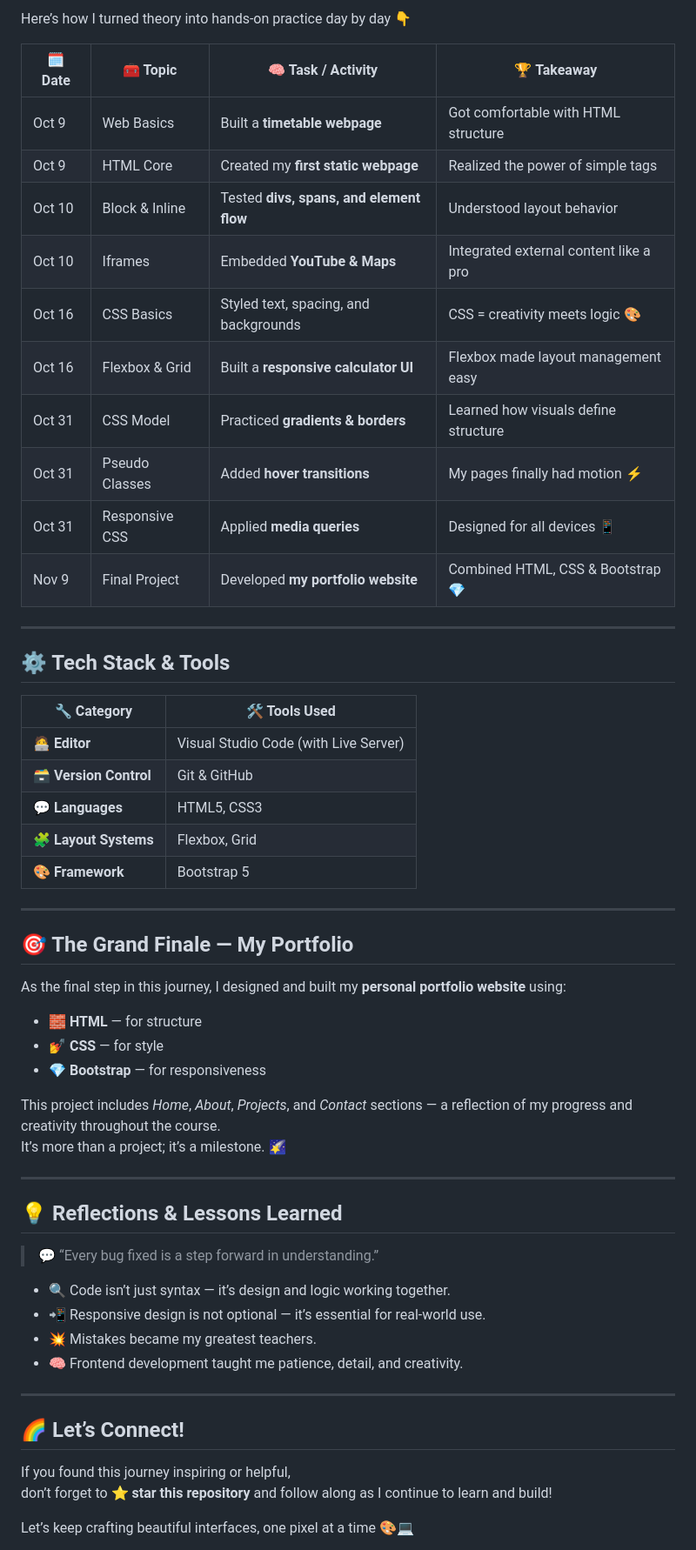
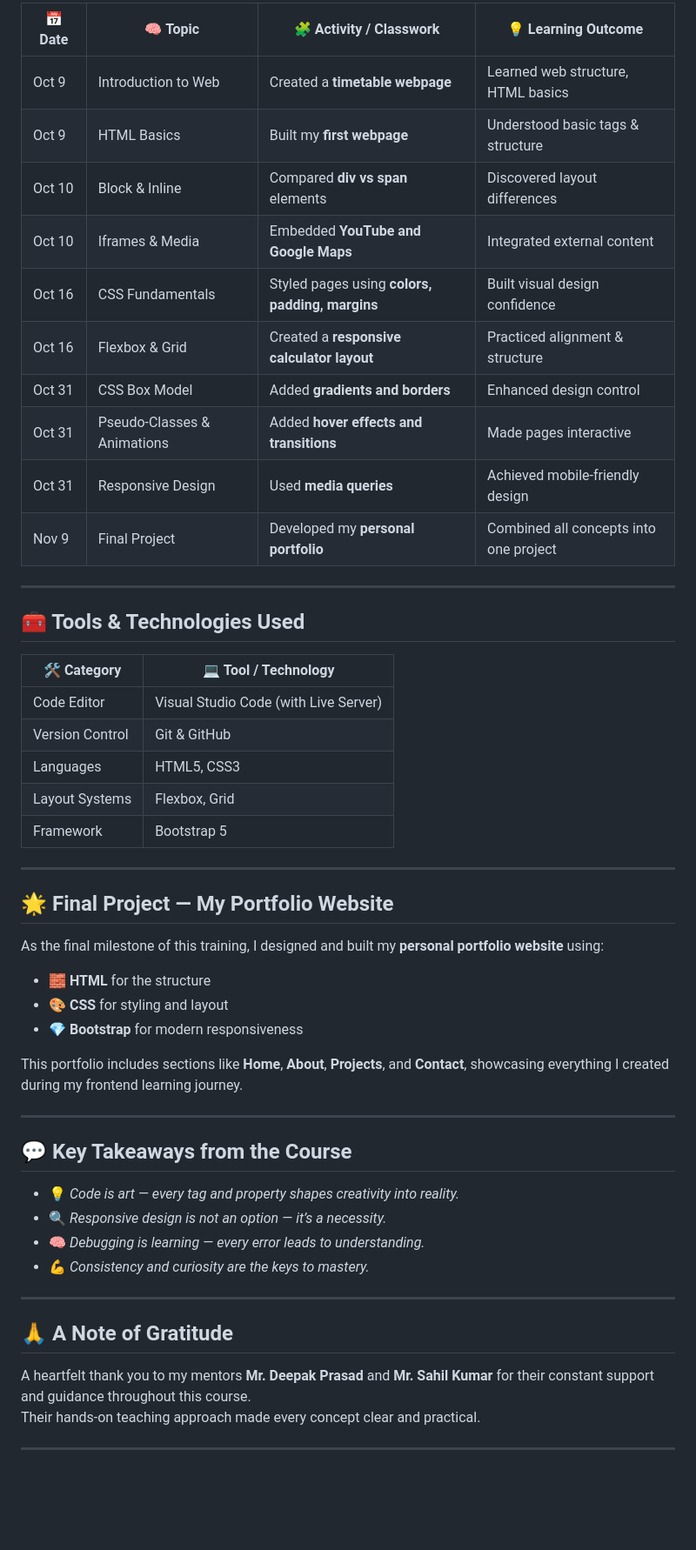
Before and after one commit to prakhar-1617/FrontEnd-Development, a Markdown page: README.md, the part around the change printed below. Shown: that part at 87% size. Rendered like a GitHub page; blank space fills up the shorter version.

```diff
--- a/README.md
+++ b/README.md
@@ -49,60 +45,55 @@ Each branch here is a **checkpoint** in my learning — isolated for experimenta
 
-Here’s how I turned theory into hands-on practice day by day 👇
-
-| 🗓️ **Date** | 🧰 **Topic** | 🧠 **Task / Activity** | 🏆 **Takeaway** |
-|--------------|--------------|-------------------------|----------------|
-| Oct 9 | Web Basics | Built a **timetable webpage** | Got comfortable with HTML structure |
-| Oct 9 | HTML Core | Created my **first static webpage** | Realized the power of simple tags |
-| Oct 10 | Block & Inline | Tested **divs, spans, and element flow** | Understood layout behavior |
-| Oct 10 | Iframes | Embedded **YouTube & Maps** | Integrated external content like a pro |
-| Oct 16 | CSS Basics | Styled text, spacing, and backgrounds | CSS = creativity meets logic 🎨 |
-| Oct 16 | Flexbox & Grid | Built a **responsive calculator UI** | Flexbox made layout management easy |
-| Oct 31 | CSS Model | Practiced **gradients & borders** | Learned how visuals define structure |
-| Oct 31 | Pseudo Classes | Added **hover transitions** | My pages finally had motion ⚡ |
-| Oct 31 | Responsive CSS | Applied **media queries** | Designed for all devices 📱 |
-| Nov 9 | Final Project | Developed **my portfolio website** | Combined HTML, CSS & Bootstrap 💎 |
+| 📅 **Date** | 🧠 **Topic** | 🧩 **Activity / Classwork** | 💡 **Learning Outcome** |
+|-------------|--------------|-----------------------------|--------------------------|
+| Oct 9       | Introduction to Web | Created a **timetable webpage** | Learned web structure, HTML basics |
+| Oct 9       | HTML Basics | Built my **first webpage** | Understood basic tags & structure |
+| Oct 10      | Block & Inline | Compared **div vs span** elements | Discovered layout differences |
+| Oct 10      | Iframes & Media | Embedded **YouTube and Google Maps** | Integrated external content |
+| Oct 16      | CSS Fundamentals | Styled pages using **colors, padding, margins** | Built visual design confidence |
+| Oct 16      | Flexbox & Grid | Created a **responsive calculator layout** | Practiced alignment & structure |
+| Oct 31      | CSS Box Model | Added **gradients and borders** | Enhanced design control |
+| Oct 31      | Pseudo-Classes & Animations | Added **hover effects and transitions** | Made pages interactive |
+| Oct 31      | Responsive Design | Used **media queries** | Achieved mobile-friendly design |
+| Nov 9       | Final Project | Developed my **personal portfolio** | Combined all concepts into one project |
 
 ---
 
-## ⚙️ Tech Stack & Tools
+## 🧰 Tools & Technologies Used
 
-| 🔧 **Category** | 🛠️ **Tools Used** |
-|-----------------|------------------|
-| 🧑‍💻 **Editor** | Visual Studio Code (with Live Server) |
-| 🗃️ **Version Control** | Git & GitHub |
-| 💬 **Languages** | HTML5, CSS3 |
-| 🧩 **Layout Systems** | Flexbox, Grid |
-| 🎨 **Framework** | Bootstrap 5 |
+| 🛠️ **Category** | 💻 **Tool / Technology** |
+|------------------|---------------------------|
+| Code Editor | Visual Studio Code (with Live Server) |
+| Version Control | Git & GitHub |
+| Languages | HTML5, CSS3 |
+| Layout Systems | Flexbox, Grid |
+| Framework | Bootstrap 5 |
 
 ---
 
-## 🎯 The Grand Finale — My Portfolio
+## 🌟 Final Project — My Portfolio Website
 
-As the final step in this journey, I designed and built my **personal portfolio website** using:
-- 🧱 **HTML** — for structure
-- 💅 **CSS** — for style
-- 💎 **Bootstrap** — for responsiveness
+As the final milestone of this training, I designed and built my **personal portfolio website** using:
+- 🧱 **HTML** for the structure
+- 🎨 **CSS** for styling and layout
+- 💎 **Bootstrap** for modern responsiveness
 
-This project includes *Home*, *About*, *Projects*, and *Contact* sections — a reflection of my progress and creativity throughout the course.
-It’s more than a project; it’s a milestone. 🌠
+This portfolio includes sections like **Home**, **About**, **Projects**, and **Contact**, showcasing everything I created during my frontend learning journey.
 
 ---
 
-## 💡 Reflections & Lessons Learned
+## 💬 Key Takeaways from the Course
 
-> 💬 “Every bug fixed is a step forward in understanding.”
-
-- 🔍 Code isn’t just syntax — it’s design and logic working together.
-- 📲 Responsive design is not optional — it’s essential for real-world use.
-- 💥 Mistakes became my greatest teachers.
-- 🧠 Frontend development taught me patience, detail, and creativity.
+- 💡 *Code is art — every tag and property shapes creativity into reality.*
+- 🔍 *Responsive design is not an option — it’s a necessity.*
+- 🧠 *Debugging is learning — every error leads to understanding.*
+- 💪 *Consistency and curiosity are the keys to mastery.*
 
 ---
 
-## 🌈 Let’s Connect!
+## 🙏 A Note of Gratitude
 
-If you found this journey inspiring or helpful,
-don’t forget to ⭐ **star this repository** and follow along as I continue to learn and build!
+A heartfelt thank you to my mentors **Mr. Deepak Prasad** and **Mr. Sahil Kumar** for their constant support and guidance throughout this course.
+Their hands-on teaching approach made every concept clear and practical.
 
-Let’s keep crafting beautiful interfaces, one pixel at a time 🎨💻
+---
 
```
Also changed, not shown: other parts of README.md (+41 -35 lines).
